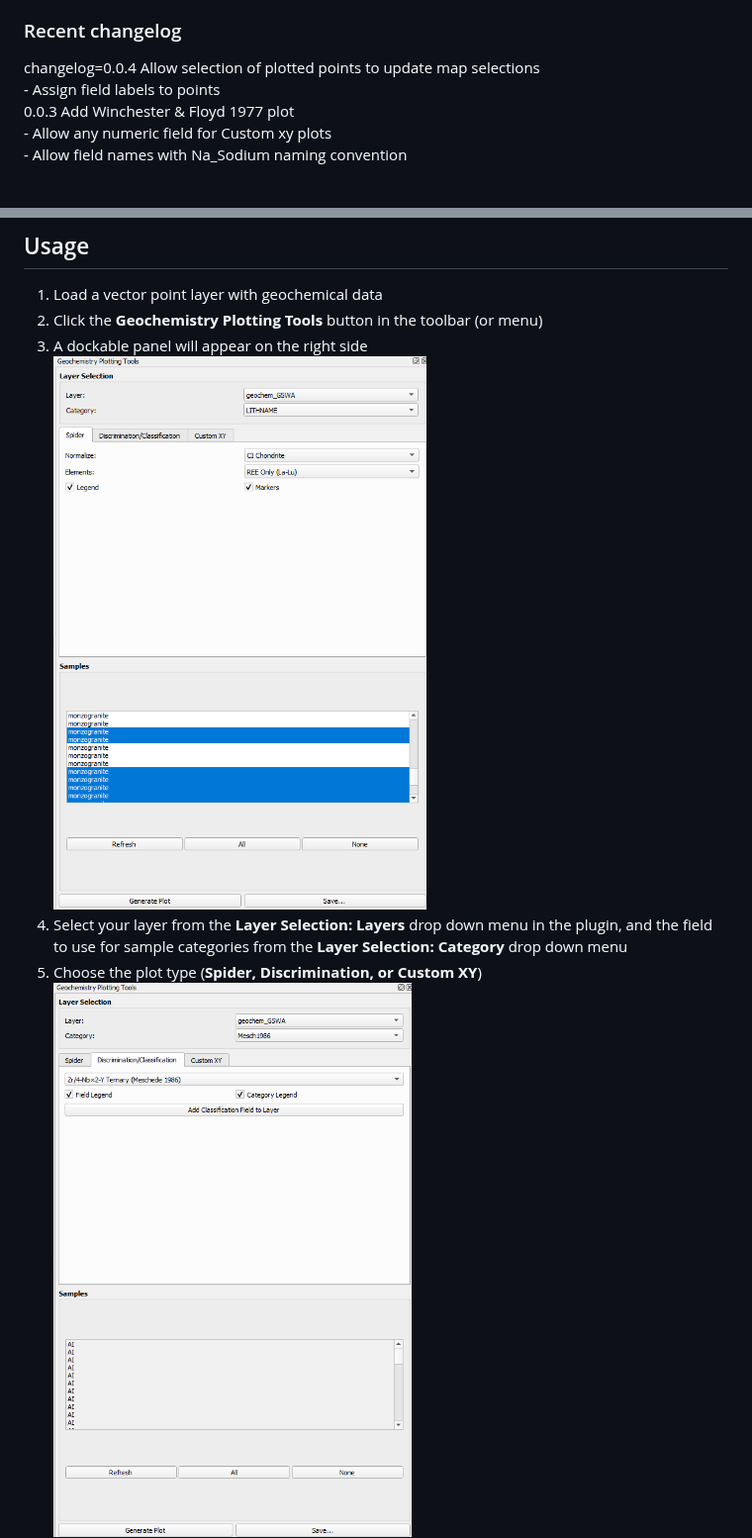
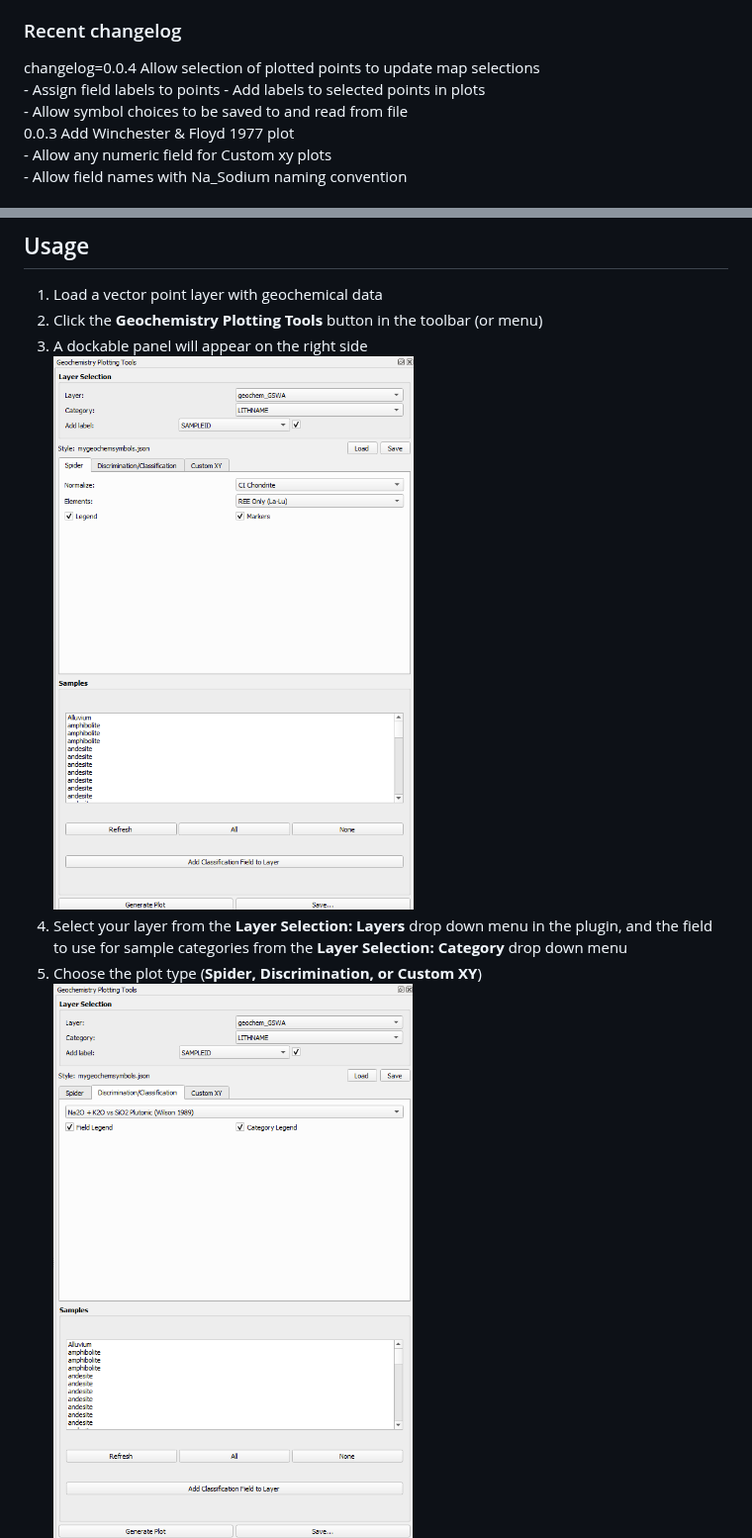
Before and after one commit to swaxi/geochem-plots, a Markdown page: README.md, 2 parts joined by grey strips. Shown at 99% size. Rendered like a GitHub page; pictures changed too: tab1.png, tab2.png, tab3.png.

Commit message:
add labels to selected points, allow stored symbol choices

```diff
--- a/README.md
+++ b/README.md
@@ -6,6 +6,8 @@ A simple geochemistry plotting tool for QGIS that creates spider diagrams, discr
 ### Recent changelog
 changelog=0.0.4 Allow selection of plotted points to update map selections
     - Assign field labels to points
+    - Add labels to selected points in plots
+    - Allow symbol choices to be saved to and read from file
     0.0.3 Add Winchester & Floyd 1977 plot
     - Allow any numeric field for Custom xy plots
     - Allow field names with Na_Sodium naming convention
```
Also changed, not shown: 2 other files.
